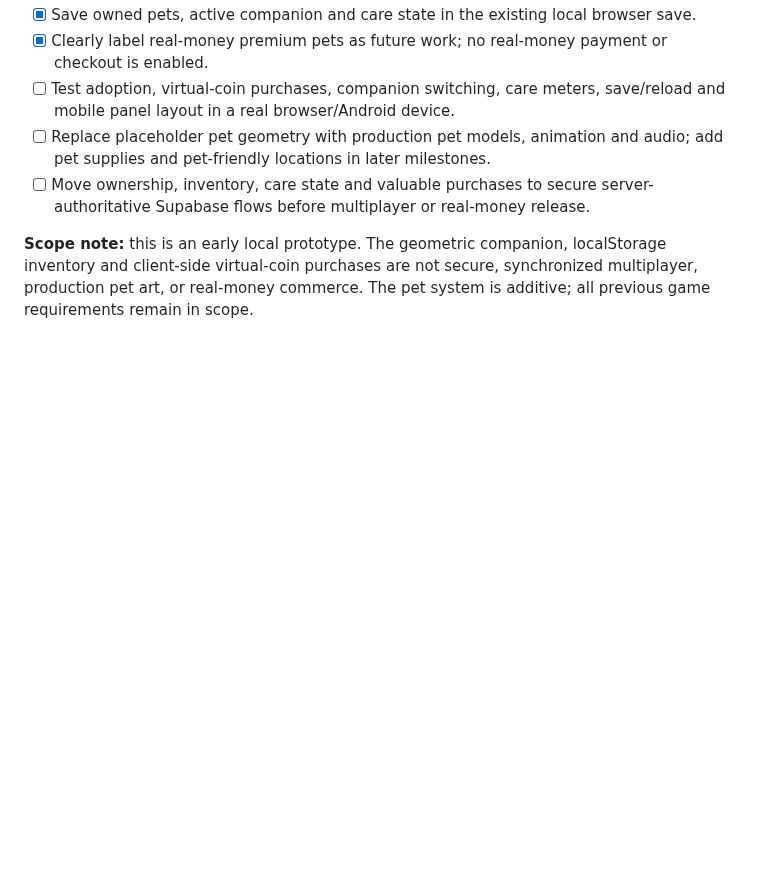
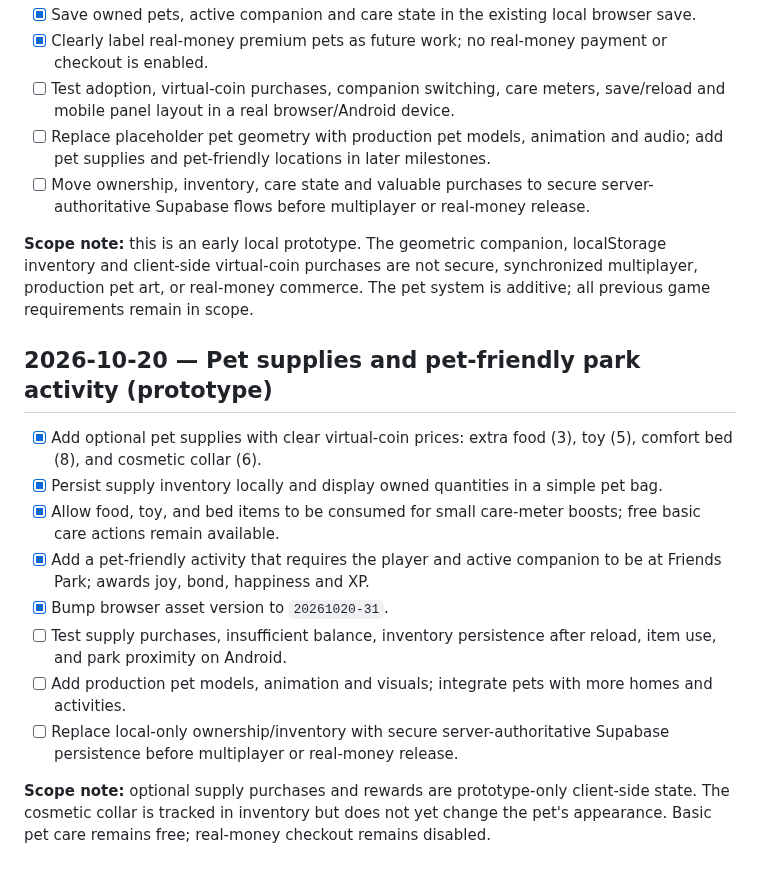
Before and after one commit to a01210597683m-hue/Wonder-World-, a Markdown page: ROADMAP.md, the part around the change. Drawn GitHub-style; blank space fills up the shorter version.

Commit message:
feat: add pet supplies and park activities

```diff
--- a/ROADMAP.md
+++ b/ROADMAP.md
@@ -247,3 +247,16 @@ Every feature and constraint from the original WonderWorld concept through all l
 - [ ] Move ownership, inventory, care state and valuable purchases to secure server-authoritative Supabase flows before multiplayer or real-money release.
 
 **Scope note:** this is an early local prototype. The geometric companion, localStorage inventory and client-side virtual-coin purchases are not secure, synchronized multiplayer, production pet art, or real-money commerce. The pet system is additive; all previous game requirements remain in scope.
+
+
+## 2026-10-20 — Pet supplies and pet-friendly park activity (prototype)
+- [x] Add optional pet supplies with clear virtual-coin prices: extra food (3), toy (5), comfort bed (8), and cosmetic collar (6).
+- [x] Persist supply inventory locally and display owned quantities in a simple pet bag.
+- [x] Allow food, toy, and bed items to be consumed for small care-meter boosts; free basic care actions remain available.
+- [x] Add a pet-friendly activity that requires the player and active companion to be at Friends Park; awards joy, bond, happiness and XP.
+- [x] Bump browser asset version to `20261020-31`.
+- [ ] Test supply purchases, insufficient balance, inventory persistence after reload, item use, and park proximity on Android.
+- [ ] Add production pet models, animation and visuals; integrate pets with more homes and activities.
+- [ ] Replace local-only ownership/inventory with secure server-authoritative Supabase persistence before multiplayer or real-money release.
+
+**Scope note:** optional supply purchases and rewards are prototype-only client-side state. The cosmetic collar is tracked in inventory but does not yet change the pet's appearance. Basic pet care remains free; real-money checkout remains disabled.
```
